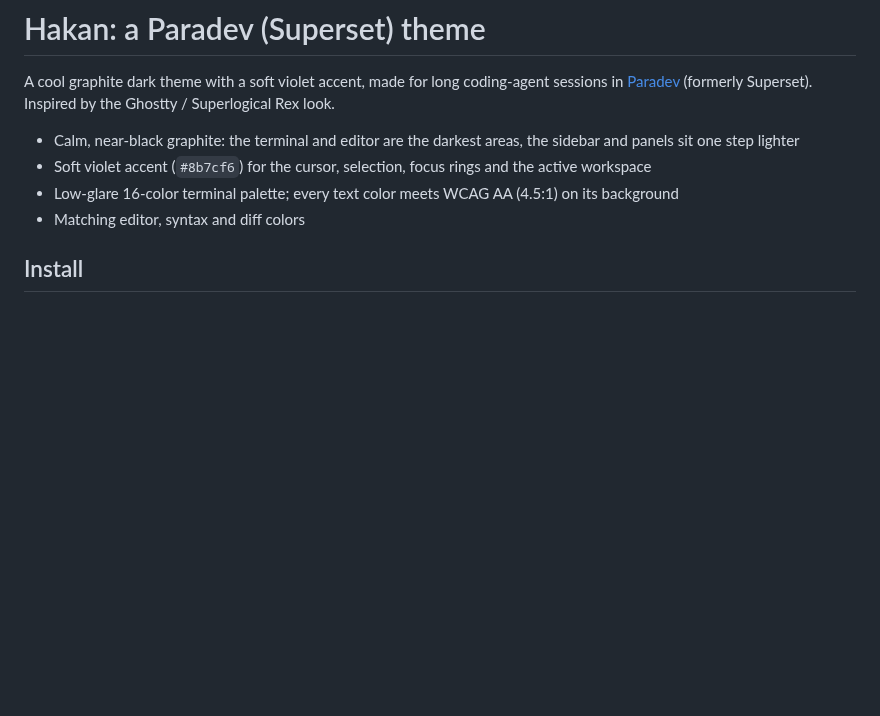
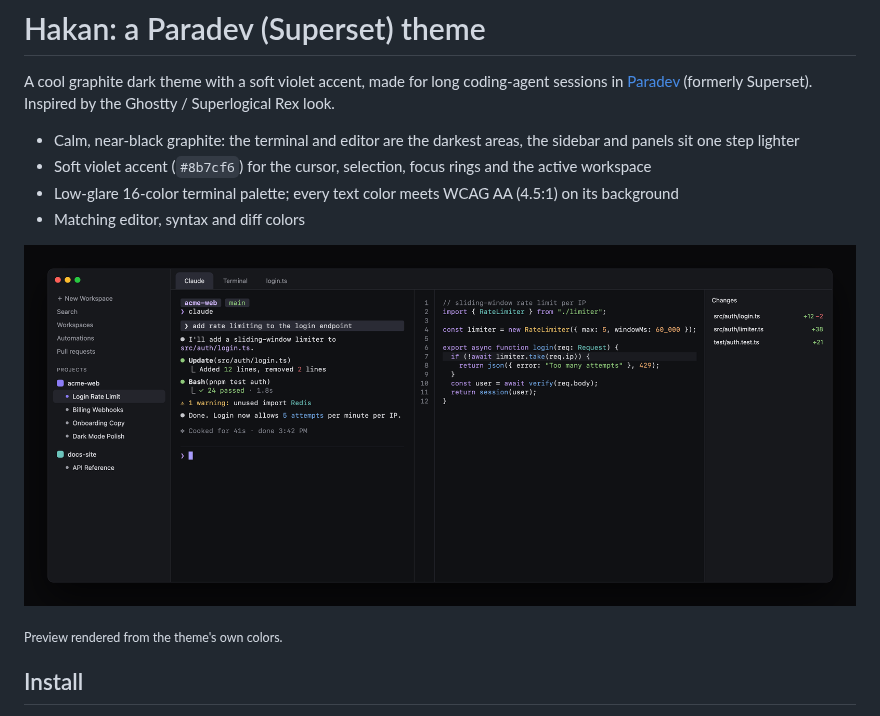
Before and after one commit to hknakn/superset-theme-hakan, a Markdown page: README.md, the part around the change. Rendered like a GitHub page; pictures changed too: screenshots/preview.png (added); blank space fills up the shorter version.

Commit message:
Add theme preview image
Co-Authored-By: Claude Opus 5.5 <noreply@anthropic.com>

```diff
--- a/README.md
+++ b/README.md
@@ -6,6 +6,10 @@ A cool graphite dark theme with a soft violet accent, made for long coding-agent
 - Soft violet accent (`#8b7cf6`) for the cursor, selection, focus rings and the active workspace
 - Low-glare 16-color terminal palette; every text color meets WCAG AA (4.5:1) on its background
 - Matching editor, syntax and diff colors
+
+![Hakan theme preview](screenshots/preview.png)
+
+<sub>Preview rendered from the theme's own colors.</sub>
 
 ## Install
 
```
